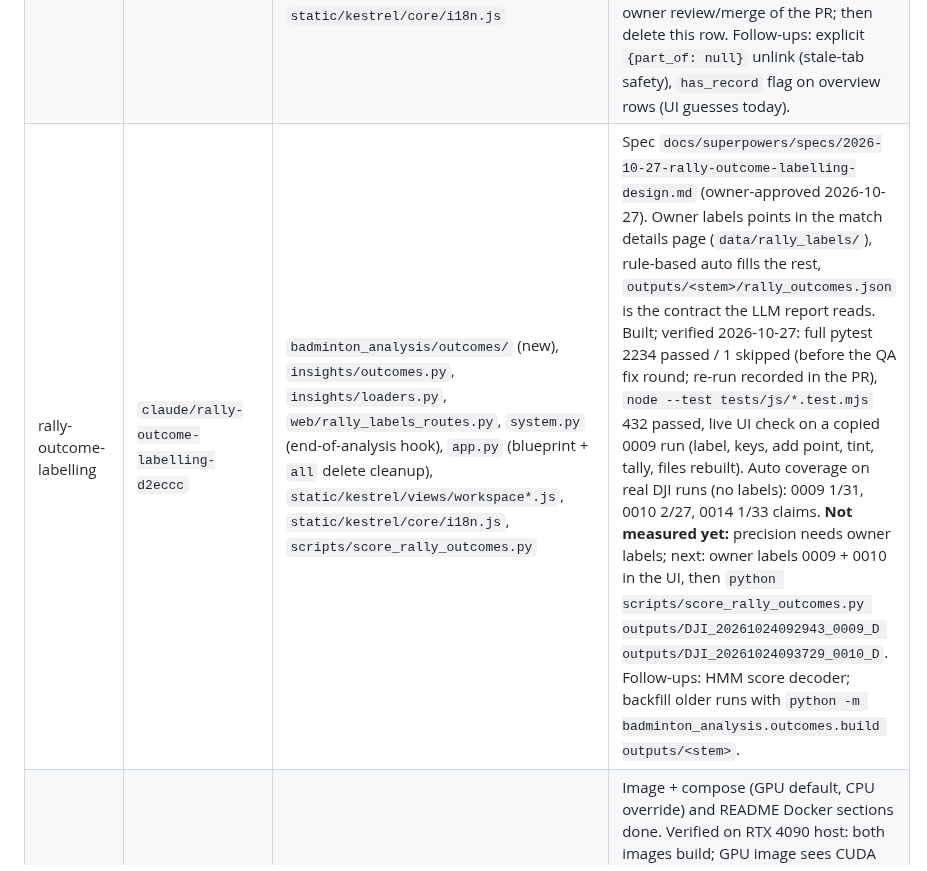
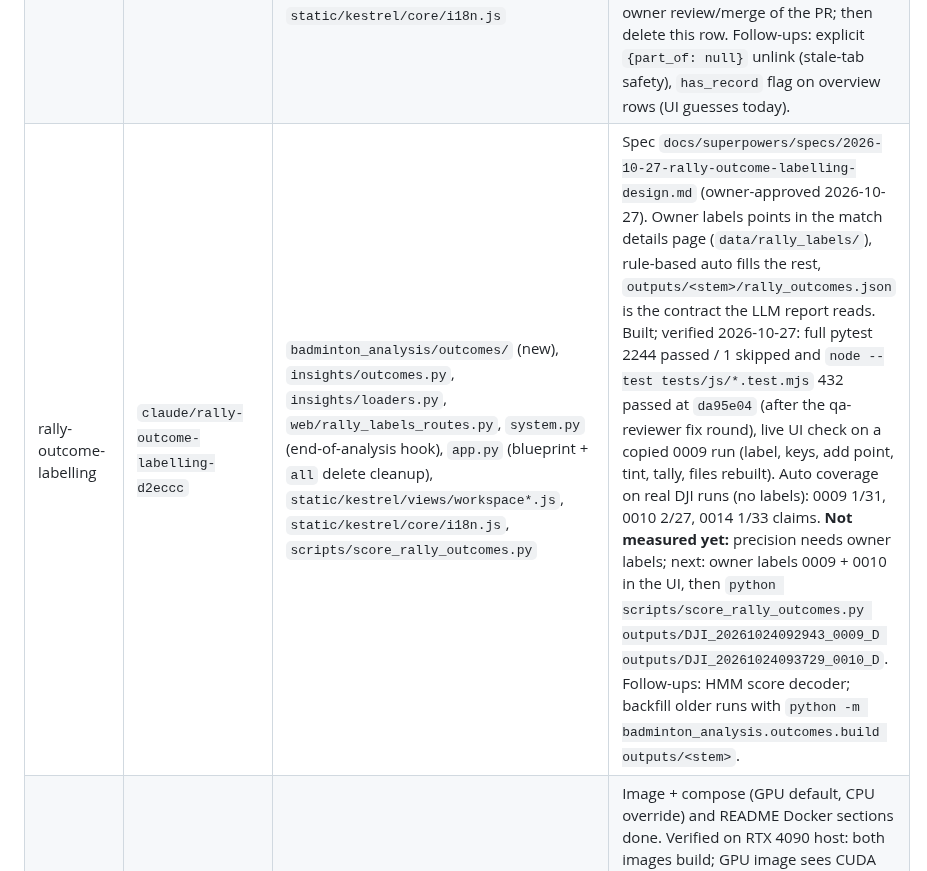
Before and after one commit to seafood-rice/Good-Badminton, a Markdown page: .ai/STATE.md, the part around the change. Rendered like a GitHub page.

Commit message:
docs(state): record rally-outcome verification
Co-Authored-By: Claude Opus 5.5 <noreply@anthropic.com>

```diff
--- a/.ai/STATE.md
+++ b/.ai/STATE.md
@@ -43,7 +43,7 @@ merged as #13; its dead-time gap builder (`--gaps`) and the `/` -> Kestrel servi
 |---|---|---|---|
 | learned-hit-detection | `claude/learned-hit-detection` | `badminton_analysis/stroke/`, `system.py`, `stroke_recog/recognizer.py`, `shuttle_track/tracknet.py`, `third_party/tracknet/`, `static/kestrel/legacy/kestrel-legacy.js`, `main.py`, `app.py`, `scripts/*hit*`, `scripts/shuttleset_labels.py`, `tests/test_hit_*` | First model on owner's Axelsen labels: recall 0.80, precision 0.67 (bar 0.60 / 0.70), hitter 0.88. Dead-time rebuild runs detached (`data/hit_dataset_gaps/build.log`; `stop_build.ps1` / `resume_build.ps1` there). Next: when it shows BUILD DONE, retrain on `data/hit_dataset` + `data/hit_dataset_gaps` (val Sindhu), re-score the 4 Axelsen stretches. Spec/plan: `docs/superpowers/*/2026-10-04-learned-hit-detection*`. `app.py` now serves `kestrel.html` at `/` and binds `0.0.0.0` (merged). Note: claude/stroke-timeline-mismatch-2bfb29 deletes stroke_recog/; rebase before touching it. |
 | split-match-linking | `claude/match-split-side-change-58a409` | `badminton_analysis/library/athletes.py`, `insights/aggregate.py`, `web/athletes_routes.py`, `app.py` (`_forget_match_record`), `static/kestrel/views/matches.js`, `static/kestrel/core/i18n.js` | Spec `docs/superpowers/specs/2026-10-21-split-match-linking-design.md`. Built: link a video as part N of a match (manual, sides-swapped flag); one expandable Matches row. Verified 2026-10-21: full pytest 2047 passed / 2 skipped, `node --test tests/js/*.test.mjs` 280 passed, live UI + API check on seeded data. Next: owner review/merge of the PR; then delete this row. Follow-ups: explicit `{part_of: null}` unlink (stale-tab safety), `has_record` flag on overview rows (UI guesses today). |
-| rally-outcome-labelling | `claude/rally-outcome-labelling-d2eccc` | `badminton_analysis/outcomes/` (new), `insights/outcomes.py`, `insights/loaders.py`, `web/rally_labels_routes.py`, `system.py` (end-of-analysis hook), `app.py` (blueprint + `all` delete cleanup), `static/kestrel/views/workspace*.js`, `static/kestrel/core/i18n.js`, `scripts/score_rally_outcomes.py` | Spec `docs/superpowers/specs/2026-10-27-rally-outcome-labelling-design.md` (owner-approved 2026-10-27). Owner labels points in the match details page (`data/rally_labels/`), rule-based auto fills the rest, `outputs/<stem>/rally_outcomes.json` is the contract the LLM report reads. Built; verified 2026-10-27: full pytest 2234 passed / 1 skipped (before the QA fix round; re-run recorded in the PR), `node --test tests/js/*.test.mjs` 432 passed, live UI check on a copied 0009 run (label, keys, add point, tint, tally, files rebuilt). Auto coverage on real DJI runs (no labels): 0009 1/31, 0010 2/27, 0014 1/33 claims. **Not measured yet:** precision needs owner labels; next: owner labels 0009 + 0010 in the UI, then `python scripts/score_rally_outcomes.py outputs/DJI_20261024092943_0009_D outputs/DJI_20261024093729_0010_D`. Follow-ups: HMM score decoder; backfill older runs with `python -m badminton_analysis.outcomes.build outputs/<stem>`. |
+| rally-outcome-labelling | `claude/rally-outcome-labelling-d2eccc` | `badminton_analysis/outcomes/` (new), `insights/outcomes.py`, `insights/loaders.py`, `web/rally_labels_routes.py`, `system.py` (end-of-analysis hook), `app.py` (blueprint + `all` delete cleanup), `static/kestrel/views/workspace*.js`, `static/kestrel/core/i18n.js`, `scripts/score_rally_outcomes.py` | Spec `docs/superpowers/specs/2026-10-27-rally-outcome-labelling-design.md` (owner-approved 2026-10-27). Owner labels points in the match details page (`data/rally_labels/`), rule-based auto fills the rest, `outputs/<stem>/rally_outcomes.json` is the contract the LLM report reads. Built; verified 2026-10-27: full pytest 2244 passed / 1 skipped and `node --test tests/js/*.test.mjs` 432 passed at `da95e04` (after the qa-reviewer fix round), live UI check on a copied 0009 run (label, keys, add point, tint, tally, files rebuilt). Auto coverage on real DJI runs (no labels): 0009 1/31, 0010 2/27, 0014 1/33 claims. **Not measured yet:** precision needs owner labels; next: owner labels 0009 + 0010 in the UI, then `python scripts/score_rally_outcomes.py outputs/DJI_20261024092943_0009_D outputs/DJI_20261024093729_0010_D`. Follow-ups: HMM score decoder; backfill older runs with `python -m badminton_analysis.outcomes.build outputs/<stem>`. |
 | docker-migration-compose | `claude/docker-migration-compose-a48190` | `Dockerfile`, `.dockerignore`, `docker-compose*.yml`, `README.md`, `README_EN.md` | Image + compose (GPU default, CPU override) and README Docker sections done. Verified on RTX 4090 host: both images build; GPU image sees CUDA (torch + onnxruntime CUDA session); stack healthy; `pytest` in GPU image 1936 passed, 3 skipped (`test_ai_overlap.py` excluded, needs `git`). Not run: `fetch-weights` download, a real analysis on a video with weights. Delete this row when merged. |
 
 ## Decisions that still matter
```
